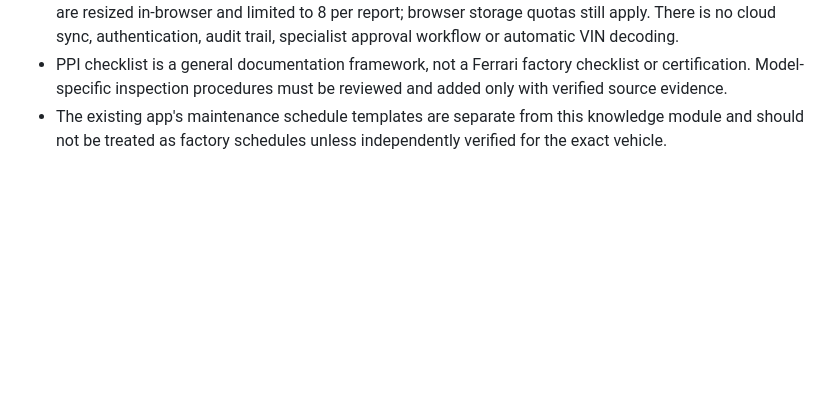
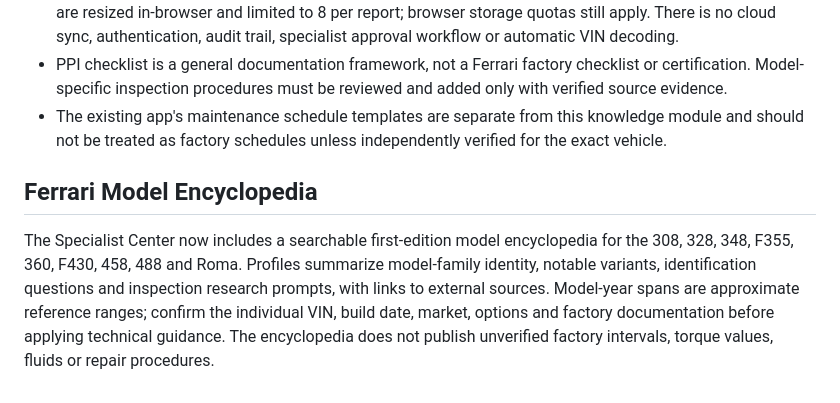
Before and after one commit to ccgg-cell/cavallino-logbook, a Markdown page: SPECIALIST-CENTER-README.md, the part around the change. GitHub-like rendering; blank space fills up the shorter version.

Commit message:
Document searchable Ferrari model encyclopedia

```diff
--- a/SPECIALIST-CENTER-README.md
+++ b/SPECIALIST-CENTER-README.md
@@ -80,3 +80,7 @@ These are labelled secondary-source research or historical bulletin-copy referen
 - PPI photo attachments are stored in the same browser-local PPI backup as the inspection report. Images are resized in-browser and limited to 8 per report; browser storage quotas still apply. There is no cloud sync, authentication, audit trail, specialist approval workflow or automatic VIN decoding.
 - PPI checklist is a general documentation framework, not a Ferrari factory checklist or certification. Model-specific inspection procedures must be reviewed and added only with verified source evidence.
 - The existing app's maintenance schedule templates are separate from this knowledge module and should not be treated as factory schedules unless independently verified for the exact vehicle.
+
+## Ferrari Model Encyclopedia
+
+The Specialist Center now includes a searchable first-edition model encyclopedia for the 308, 328, 348, F355, 360, F430, 458, 488 and Roma. Profiles summarize model-family identity, notable variants, identification questions and inspection research prompts, with links to external sources. Model-year spans are approximate reference ranges; confirm the individual VIN, build date, market, options and factory documentation before applying technical guidance. The encyclopedia does not publish unverified factory intervals, torque values, fluids or repair procedures.
```
